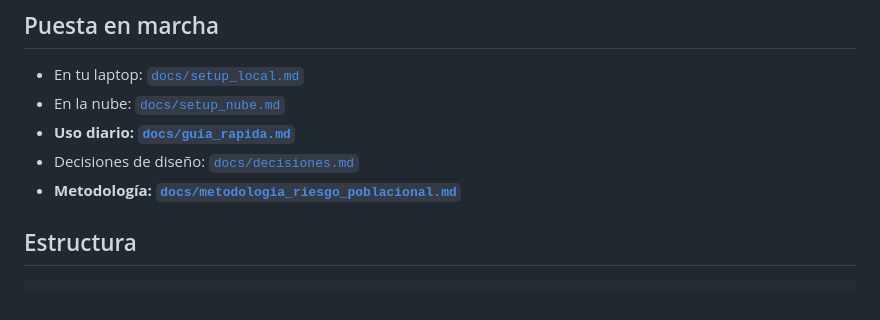
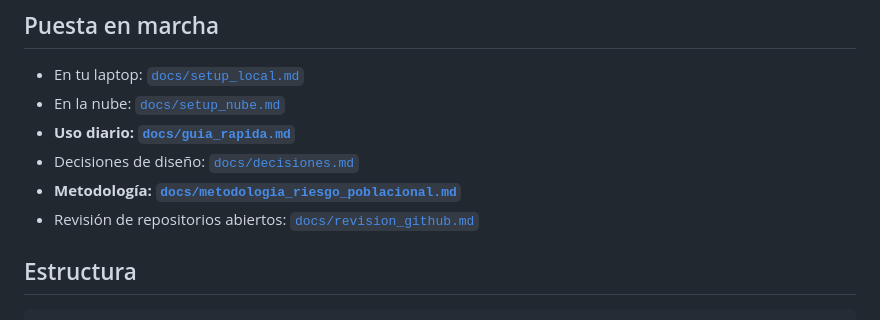
Before and after one commit to axel-llevilao/analisis-climatico-ESG-Axel-Llevilao, a Markdown page: README.md, the part around the change. Rendered like a GitHub page.

```diff
--- a/README.md
+++ b/README.md
@@ -60,6 +60,7 @@ DBI::dbGetQuery(con, "select * from panel limit 5")
 - **Uso diario: [`docs/guia_rapida.md`](docs/guia_rapida.md)**
 - Decisiones de diseño: [`docs/decisiones.md`](docs/decisiones.md)
 - **Metodología: [`docs/metodologia_riesgo_poblacional.md`](docs/metodologia_riesgo_poblacional.md)**
+- Revisión de repositorios abiertos: [`docs/revision_github.md`](docs/revision_github.md)
 
 ## Estructura
 
```
Also changed, not shown: docs/revision_github.md (added, +107 -0 lines).
